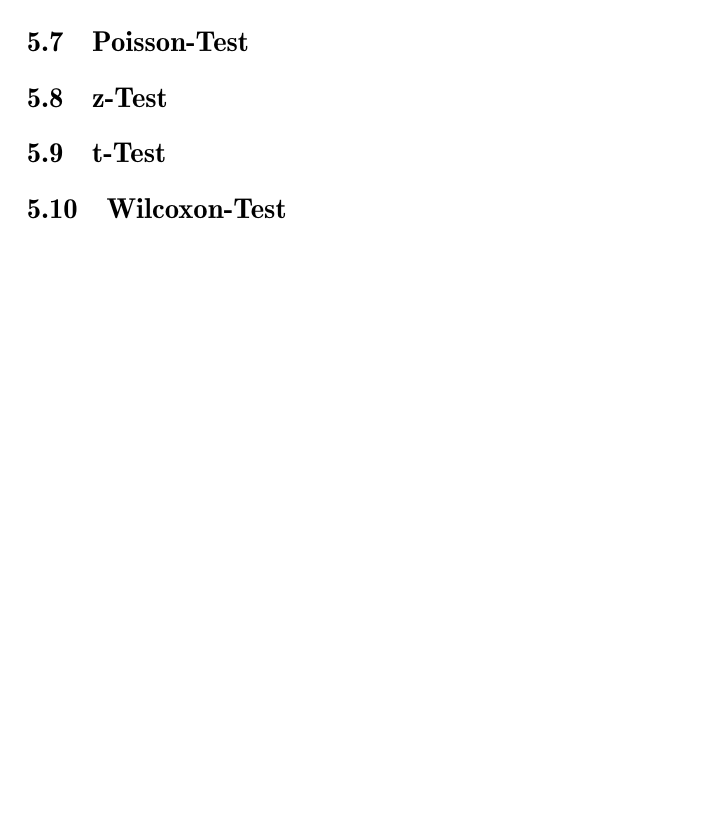
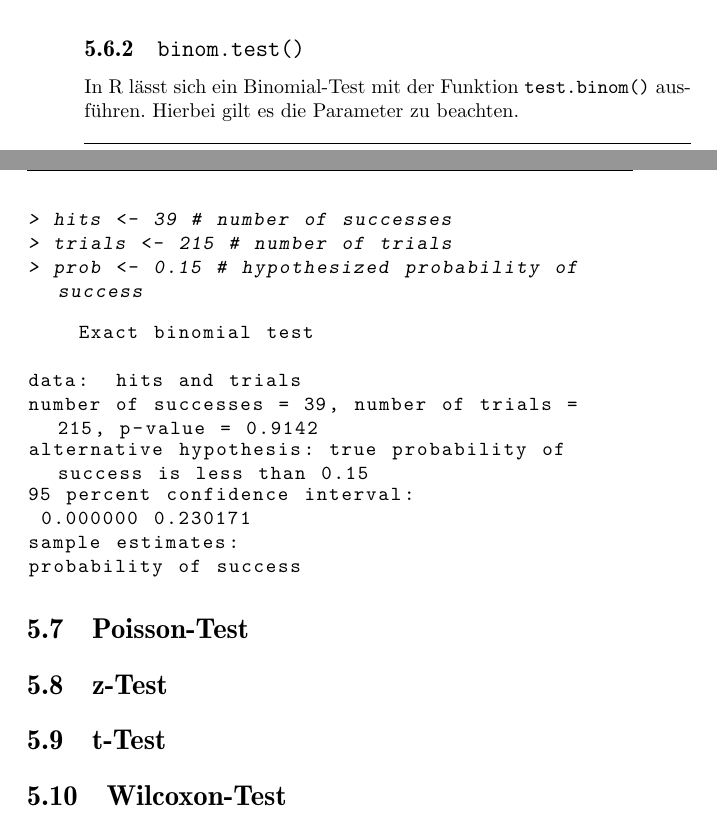
Before and after one commit to fosa/fosastoc, a LaTeX thesis (fosastoc.tex, which reads test.tex): part of page 84 of 117 before the commit and two parts of pages 83 and 84 of 117 after it, the two joined at a grey line, cut at the place of the change, the shorter picture padded with empty space. Compiled offline with pdfLaTeX.

```diff
--- a/test.tex
+++ b/test.tex
@@ -351,6 +351,32 @@
 	\caption{Formales Vorgehen des Binomial-Test}
 \end{table}
 
+\subsection{\lstinline{binom.test()}}
+In R lässt sich ein Binomial-Test mit der Funktion
+\lstinline{test.binom()} ausführen. Hierbei gilt es die Parameter
+zu beachten.
+
+\begin{Schunk}
+\begin{Sinput}
+> hits <- 39 # number of successes
+> trials <- 215 # number of trials
+> prob <- 0.15 # hypothesized probability of success
+> binom.test(x=hits, n=trials, p=prob, alternative="less", conf.level=0.95)
+\end{Sinput}
+\begin{Soutput}
+	Exact binomial test
+
+data:  hits and trials
+number of successes = 39, number of trials = 215, p-value = 0.9142
+alternative hypothesis: true probability of success is less than 0.15
+95 percent confidence interval:
+ 0.000000 0.230171
+sample estimates:
+probability of success
+             0.1813953
+\end{Soutput}
+\end{Schunk}
+
 \section{Poisson-Test}
 \section{z-Test}
 \section{t-Test}
```
Also changed, not shown: begriffe.tex (+6 -6 lines), Rplots.pdf, begriffe-006.pdf, begriffe-010.pdf, begriffe-015.pdf, begriffe-016.pdf, begriffe-017.pdf, r-cmd-023.pdf, r-cmd-024.pdf, r-cmd-025.pdf, r-cmd-026.pdf, r-cmd-031.pdf, r-cmd-032.pdf, r-cmd-033.pdf, 40 more files, 2 other files.
